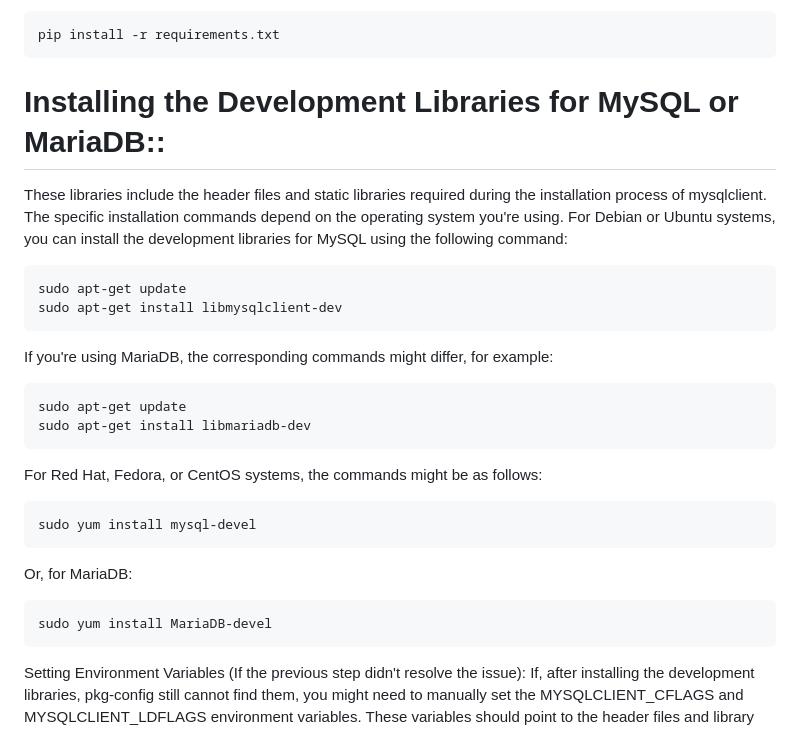
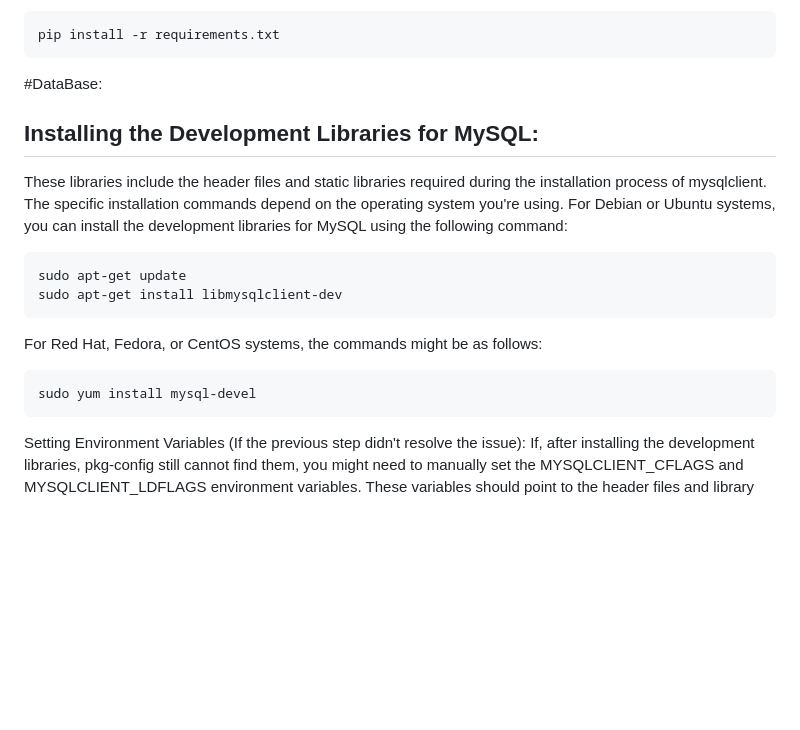
Before and after one commit to zhangyida12138/CS551Q_team_assessment, a Markdown page: README.md, the part around one of its changes. GitHub-like rendering; blank space fills up the shorter version.

````diff
--- a/README.md
+++ b/README.md
@@ -19,7 +20,8 @@ source .venv/bin/activate # This activates the virtual environment
 pip install -r requirements.txt
 ```
 
-# Installing the Development Libraries for MySQL or MariaDB::
+#DataBase:
+## Installing the Development Libraries for MySQL:
 
 These libraries include the header files and static libraries required during the installation process of mysqlclient. The specific installation commands depend on the operating system you're using. For Debian or Ubuntu systems, you can install the development libraries for MySQL using the following command:
 
@@ -29,22 +31,12 @@ sudo apt-get update
 sudo apt-get install libmysqlclient-dev
 ```
 
-If you're using MariaDB, the corresponding commands might differ, for example:
-
-
-```
-sudo apt-get update
-sudo apt-get install libmariadb-dev
-```
 
 For Red Hat, Fedora, or CentOS systems, the commands might be as follows:
 ```
 sudo yum install mysql-devel
 ```
-Or, for MariaDB:
-```
-sudo yum install MariaDB-devel
-```
+
 Setting Environment Variables (If the previous step didn't resolve the issue):
 If, after installing the development libraries, pkg-config still cannot find them, you might need to manually set the MYSQLCLIENT_CFLAGS and MYSQLCLIENT_LDFLAGS environment variables. These variables should point to the header files and library files locations of your MySQL or MariaDB development libraries. How to set them depends on your installation path, but generally, the commands would look like:
 
````
Also changed, not shown: other parts of README.md (+48 -1 lines).
